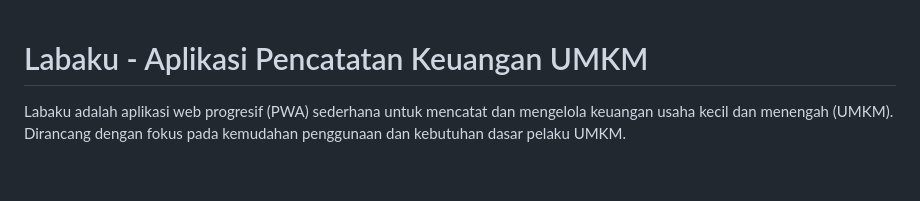
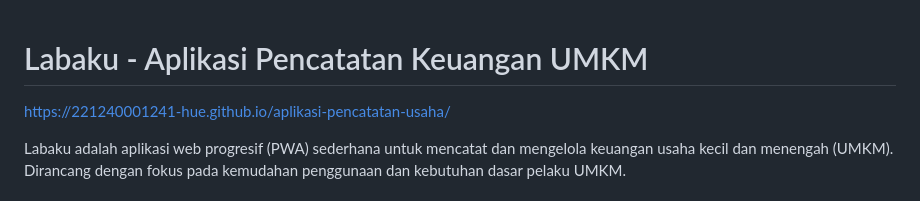
Before and after one commit to 221240001241-hue/aplikasi-pencatatan-usaha, a Markdown page: README.md, the part around the change. Rendered like a GitHub page; blank space fills up the shorter version.

```diff
--- a/README.md
+++ b/README.md
@@ -1,4 +1,5 @@
 # Labaku - Aplikasi Pencatatan Keuangan UMKM
+https://221240001241-hue.github.io/aplikasi-pencatatan-usaha/
 
 Labaku adalah aplikasi web progresif (PWA) sederhana untuk mencatat dan mengelola keuangan usaha kecil dan menengah (UMKM). Dirancang dengan fokus pada kemudahan penggunaan dan kebutuhan dasar pelaku UMKM.
 
```
